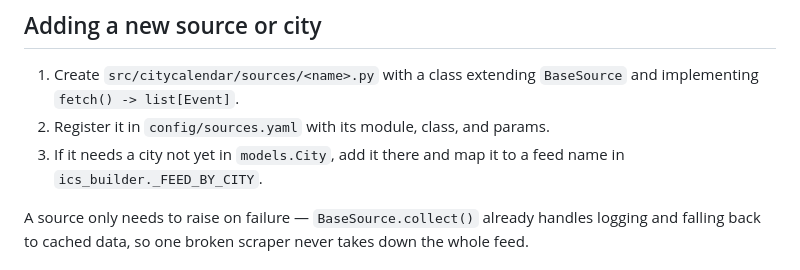
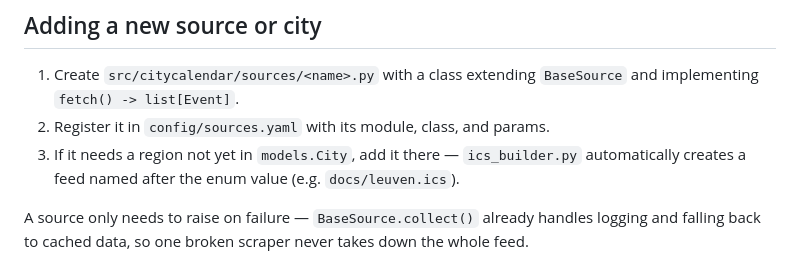
Before and after one commit to yuna-yang/CityCalendar, a Markdown page: README.md, the part around the change. Drawn GitHub-style.

Commit message:
Fix stale README reference to removed _FEED_BY_CITY mapping

```diff
--- a/README.md
+++ b/README.md
@@ -62,8 +62,8 @@ docs/                            generated feeds, served by GitHub Pages
 1. Create `src/citycalendar/sources/<name>.py` with a class extending `BaseSource`
    and implementing `fetch() -> list[Event]`.
 2. Register it in `config/sources.yaml` with its module, class, and params.
-3. If it needs a city not yet in `models.City`, add it there and map it to a
-   feed name in `ics_builder._FEED_BY_CITY`.
+3. If it needs a region not yet in `models.City`, add it there — `ics_builder.py`
+   automatically creates a feed named after the enum value (e.g. `docs/leuven.ics`).
 
 A source only needs to raise on failure — `BaseSource.collect()` already
 handles logging and falling back to cached data, so one broken scraper never
```
